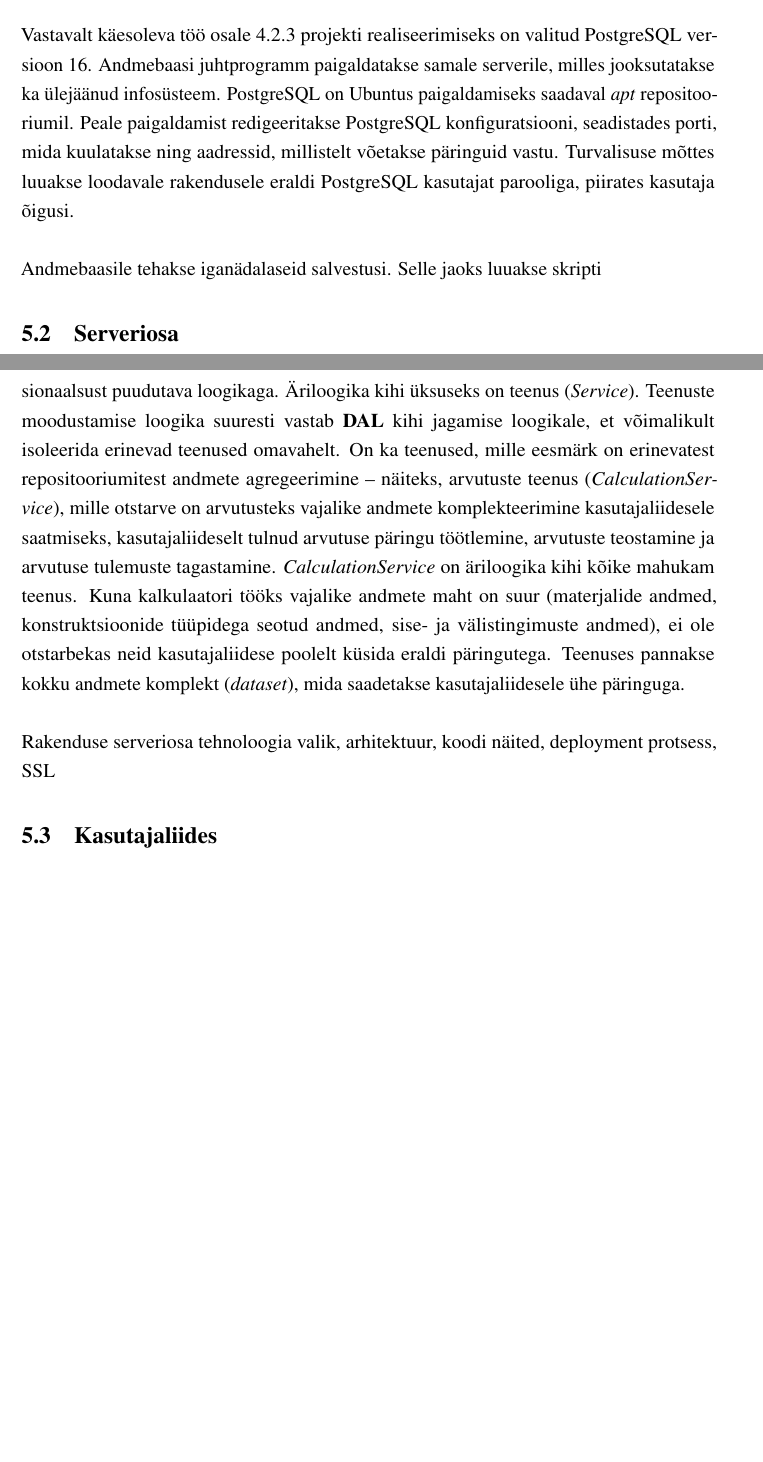
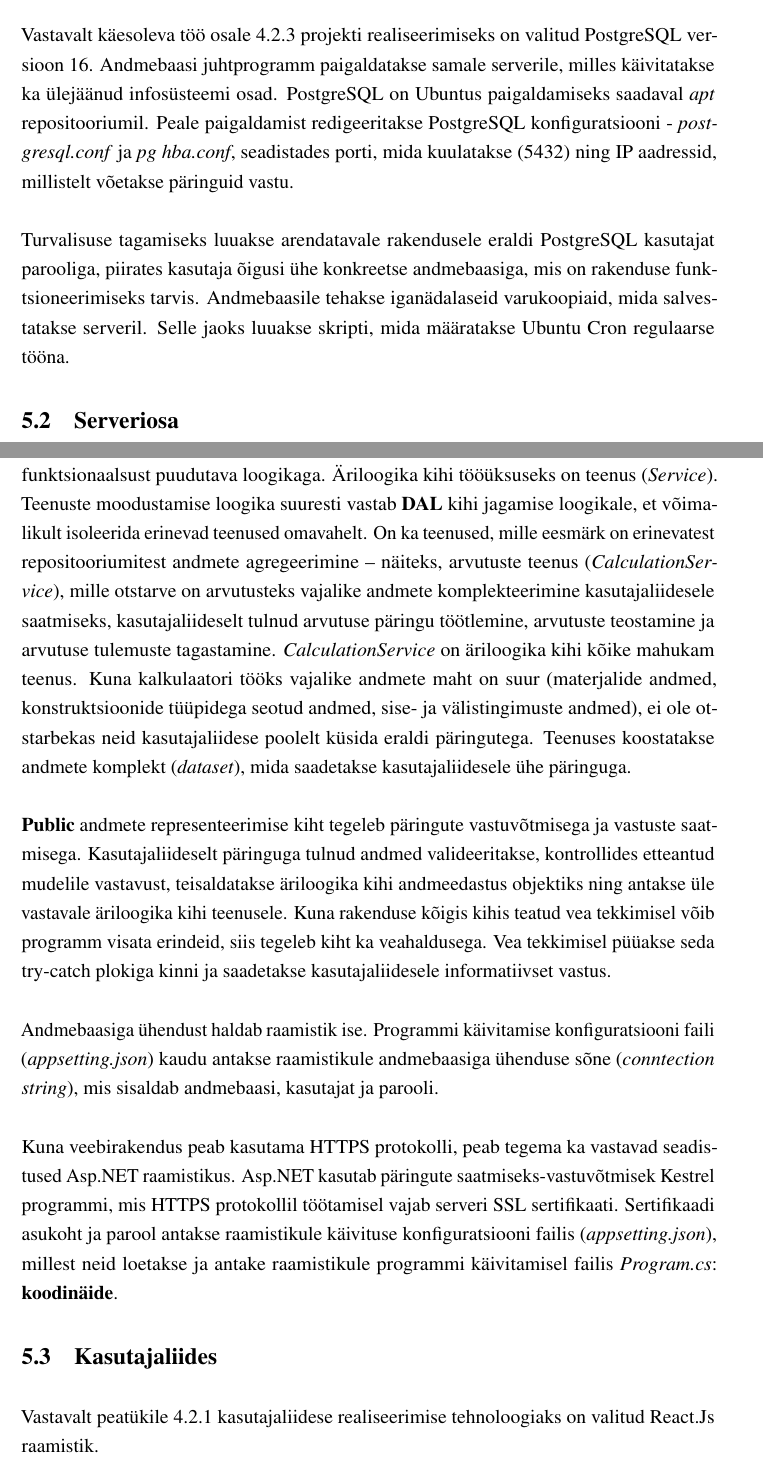
Before and after one commit to gildix/bthesis, a LaTeX thesis (main.tex, which reads chapters/5_Development.tex, chapters/5_development_backend.tex, chapters/5_development_database.tex): two parts of pages 35 and 37 of 43 before the commit and two parts of pages 35 and 37 of 44 after it, joined at a grey line, cut so that both start at the same text, the shorter picture padded with empty space. Compiled offline with pdfLaTeX.

Commit message:
chapter 5

```diff
--- a/chapters/5_Development.tex
+++ b/chapters/5_Development.tex
@@ -1,6 +1,4 @@
 Veebirakenduse arendamise osa
 \input{chapters/5_development_database.tex}
 \input{chapters/5_development_backend.tex}
-Rakenduse serveriosa tehnoloogia valik, arhitektuur, koodi näited, deployment protsess, SSL
-\section{Kasutajaliides}
-Kasutajaliidese tehnoloogia valik, arhitektuur, koodi näited, deployment (Apache, proxy requests to backend)
+\input{chapters/5_development_interface.tex}
--- a/chapters/5_development_backend.tex
+++ b/chapters/5_development_backend.tex
@@ -42,12 +46,26 @@ mis puudutavad materjalide omadusi ((\textit{Domain.App.MaterialProperty}) ja (\
 äriloogika kihis ei pea tegema lisapäringuid, et teostada vajalikke arvutusi ja tegevusi.
 
 
-\textbf{BLL} äriloogika kihis toimub kogu põhiline töö, mis on seotud vahetult rakenduse funktsionaalsust puudutava loogikaga.
-Äriloogika kihi üksuseks on teenus (\textit{Service}). Teenuste moodustamise loogika suuresti vastab \textbf{DAL} kihi jagamise loogikale,
+\textbf{BLL} äriloogika kihis toimub andmete põhiline töötlus, mis on seotud vahetult rakenduse funktsionaalsust puudutava loogikaga.
+Äriloogika kihi tööüksuseks on teenus (\textit{Service}). Teenuste moodustamise loogika suuresti vastab \textbf{DAL} kihi jagamise loogikale,
 et võimalikult isoleerida erinevad teenused omavahelt. On ka teenused, mille eesmärk on erinevatest repositooriumitest andmete agregeerimine --
 näiteks, arvutuste teenus (\textit{CalculationService}), mille otstarve on arvutusteks vajalike andmete komplekteerimine kasutajaliidesele
 saatmiseks, kasutajaliideselt tulnud arvutuse päringu töötlemine, arvutuste teostamine ja arvutuse tulemuste tagastamine.
 \textit{CalculationService} on äriloogika kihi kõike mahukam teenus. Kuna kalkulaatori tööks vajalike andmete maht on suur (materjalide
 andmed, konstruktsioonide tüüpidega seotud andmed, sise- ja välistingimuste andmed), ei ole otstarbekas
-neid kasutajaliidese poolelt küsida eraldi päringutega. Teenuses pannakse kokku andmete komplekt (\textit{dataset}), mida saadetakse
+neid kasutajaliidese poolelt küsida eraldi päringutega. Teenuses koostatakse andmete komplekt (\textit{dataset}), mida saadetakse
 kasutajaliidesele ühe päringuga.
+
+\textbf{Public} andmete representeerimise kiht tegeleb päringute vastuvõtmisega ja vastuste saatmisega. Kasutajaliideselt päringuga
+tulnud andmed valideeritakse, kontrollides etteantud mudelile vastavust, teisaldatakse äriloogika kihi andmeedastus objektiks
+ning antakse üle vastavale äriloogika kihi teenusele. Kuna rakenduse kõigis kihis teatud vea tekkimisel võib programm visata erindeid,
+siis tegeleb kiht ka veahaldusega. Vea tekkimisel püüakse seda try-catch plokiga kinni ja saadetakse kasutajaliidesele informatiivset
+vastus.
+
+Andmebaasiga ühendust haldab raamistik ise. Programmi käivitamise konfiguratsiooni faili (\textit{appsetting.json}) kaudu
+antakse raamistikule andmebaasiga ühenduse sõne (\textit{conntection string}), mis sisaldab andmebaasi, kasutajat ja parooli.
+
+Kuna veebirakendus peab kasutama HTTPS protokolli, peab tegema ka vastavad seadistused Asp.NET raamistikus. Asp.NET kasutab päringute
+saatmiseks-vastuvõtmisek Kestrel programmi, mis HTTPS protokollil töötamisel vajab serveri SSL sertifikaati. Sertifikaadi
+asukoht ja parool antakse raamistikule käivituse konfiguratsiooni failis (\textit{appsetting.json}), millest neid loetakse
+ja antake raamistikule programmi käivitamisel failis \textit{Program.cs}: \textbf{koodinäide}.
--- a/chapters/5_development_database.tex
+++ b/chapters/5_development_database.tex
@@ -1,9 +1,12 @@
 \section{Andmebaas}
 Vastavalt käesoleva töö osale \ref{analysis_database_subsection} projekti realiseerimiseks
 on valitud PostgreSQL versioon 16. Andmebaasi juhtprogramm paigaldatakse samale serverile, milles
-jooksutatakse ka ülejäänud infosüsteem. PostgreSQL on Ubuntus paigaldamiseks saadaval
-\textit{apt} repositooriumil. Peale paigaldamist redigeeritakse PostgreSQL konfiguratsiooni,
-seadistades porti, mida kuulatakse ning aadressid, millistelt võetakse päringuid vastu.
-Turvalisuse mõttes luuakse loodavale rakendusele eraldi PostgreSQL kasutajat parooliga, piirates kasutaja õigusi.
+käivitatakse ka ülejäänud infosüsteemi osad. PostgreSQL on Ubuntus paigaldamiseks saadaval
+\textit{apt} repositooriumil. Peale paigaldamist redigeeritakse PostgreSQL konfiguratsiooni -
+\textit{postgresql.conf} ja \textit{pg hba.conf}, seadistades porti, mida kuulatakse (5432) ning
+IP aadressid, millistelt võetakse päringuid vastu.
 
-Andmebaasile tehakse iganädalaseid salvestusi. Selle jaoks luuakse skripti
+Turvalisuse tagamiseks luuakse arendatavale rakendusele eraldi PostgreSQL kasutajat parooliga,
+piirates kasutaja õigusi ühe konkreetse andmebaasiga, mis on rakenduse funktsioneerimiseks tarvis.
+Andmebaasile tehakse iganädalaseid varukoopiaid, mida salvestatakse serveril. Selle jaoks luuakse skripti,
+mida määratakse Ubuntu Cron regulaarse tööna.
--- /dev/null
+++ b/chapters/5_development_interface.tex
@@ -0,0 +1,6 @@
+\section{Kasutajaliides}
+Vastavalt peatükile \ref{analysis_interface_subsection} kasutajaliidese realiseerimise tehnoloogiaks
+on valitud React.Js raamistik.
+
+
+Kasutajaliidese tehnoloogia valik, arhitektuur, koodi näited, deployment (Apache, proxy requests to backend)
```
Also changed, not shown: main.pdf, chapters/5_development_backend.tex (26 more changed lines).
